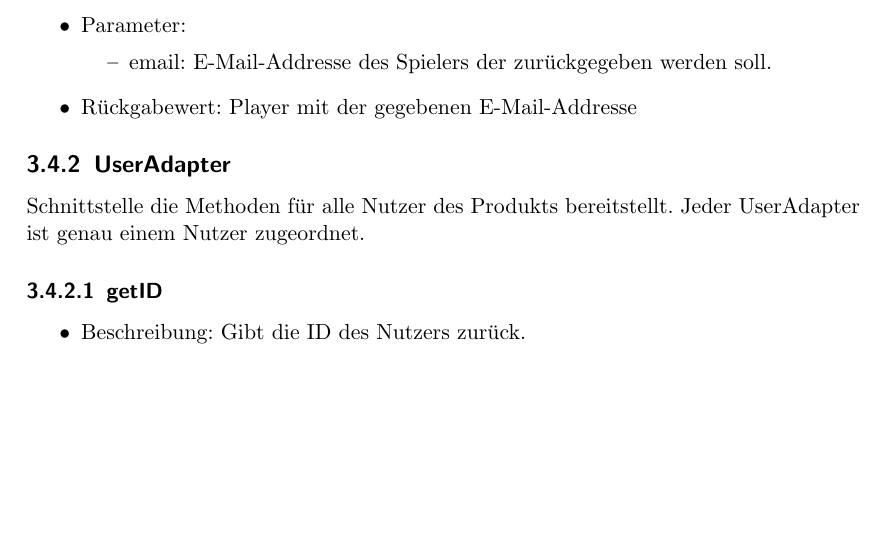
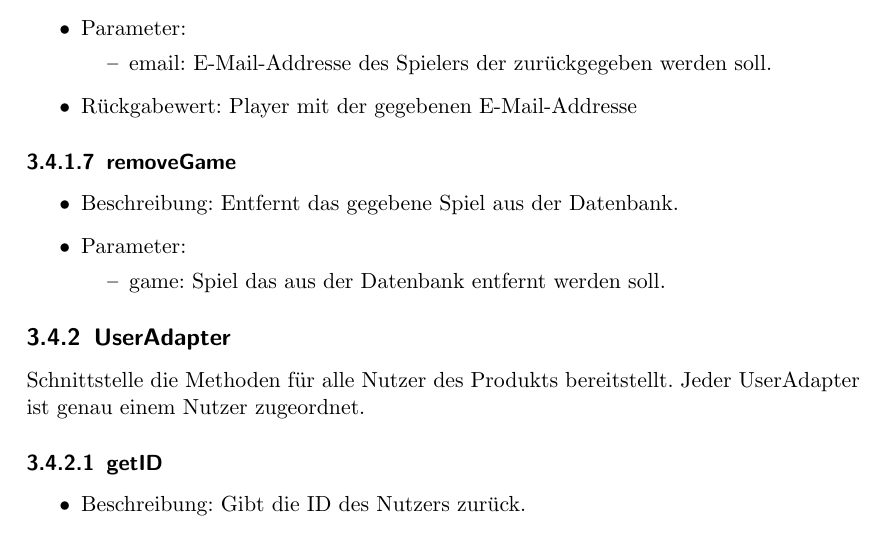
Before and after one commit to bendixsonnenberg/CS-Select-Allg, a LaTeX document (entwurf/entwurf.tex): part of page 15 of 48, cut so that both start at the same text, the shorter picture padded with empty space. Compiled offline with pdfLaTeX.

Commit message:
Add remove game method

```diff
--- a/entwurf/entwurf.tex
+++ b/entwurf/entwurf.tex
@@ -341,6 +341,15 @@
 			\item email: E-Mail-Addresse des Spielers der zurückgegeben werden soll.
 		\end{itemize}
 		\item Rückgabewert: Player mit der gegebenen E-Mail-Addresse
+	\end{itemize}
+
+	\subsubsection{removeGame}
+	\begin{itemize}
+		\item Beschreibung: Entfernt das gegebene Spiel aus der Datenbank.
+		\item Parameter:
+		\begin{itemize}
+			\item game: Spiel das aus der Datenbank entfernt werden soll.
+		\end{itemize}
 	\end{itemize}
 
 	\subsection{UserAdapter}
```
